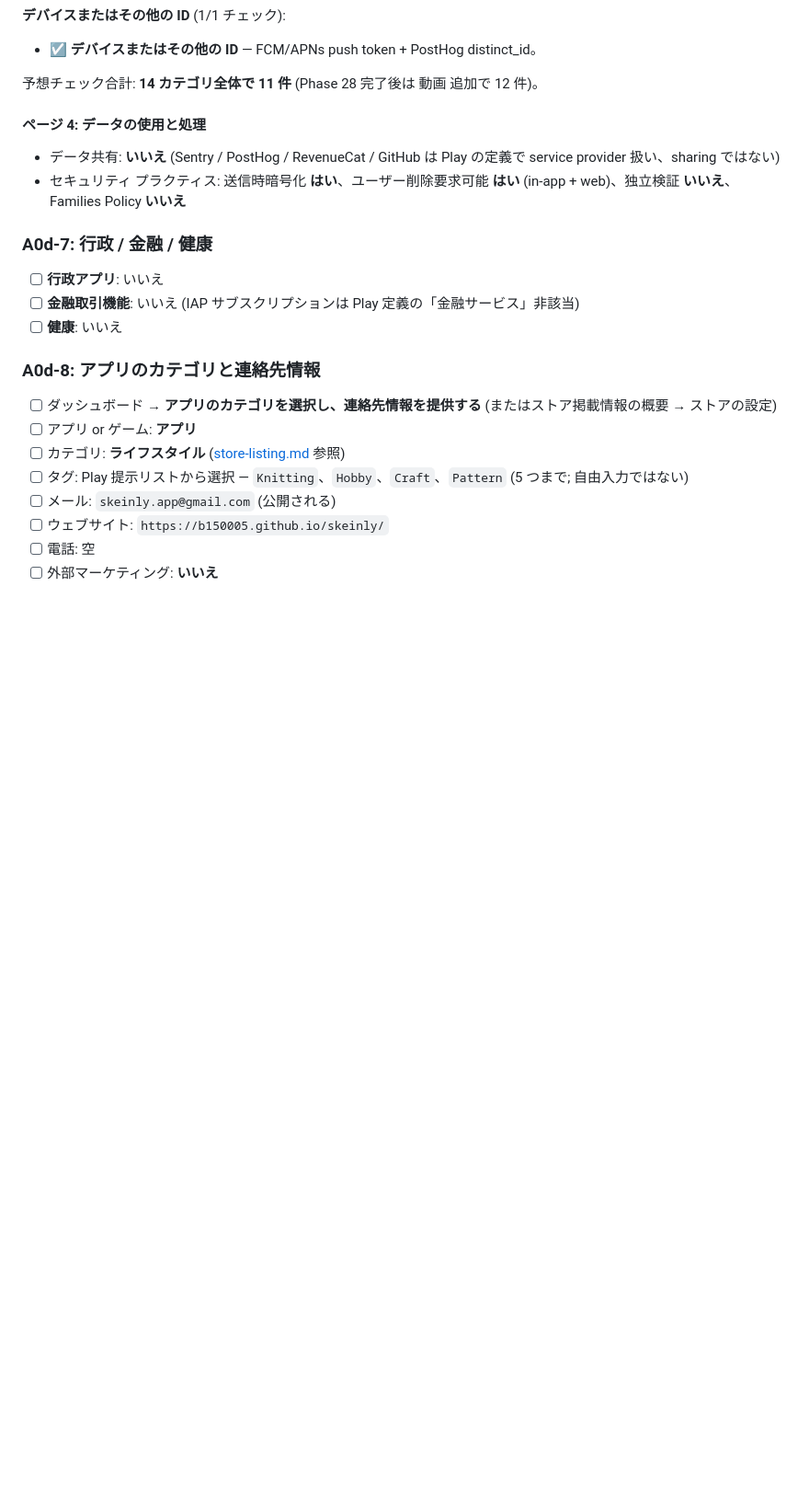
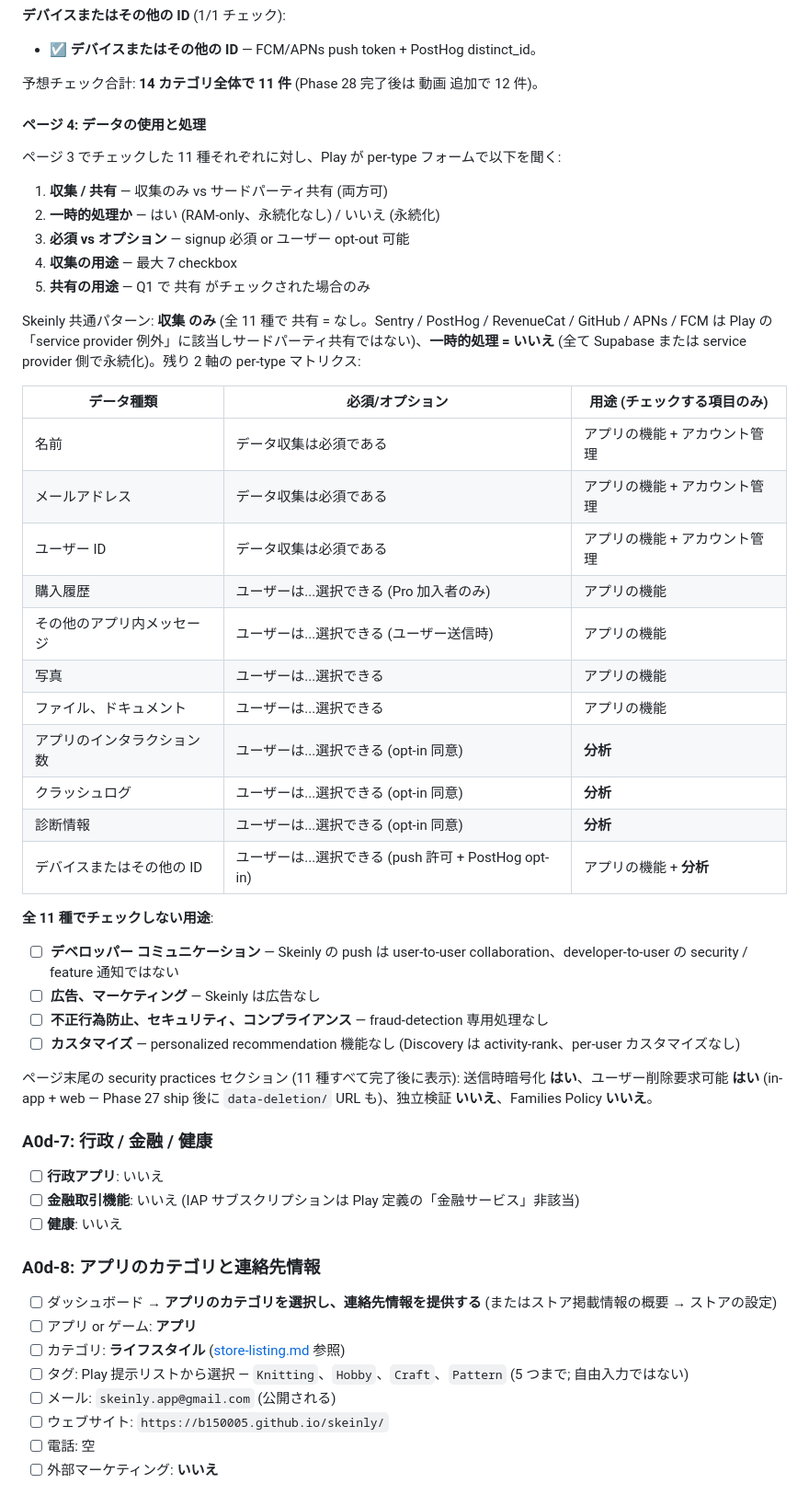
Before and after one commit to b150005/skeinly, a Markdown page: docs/ja/vendor-setup.md, the part around the change. Shown at 92% size. Rendered like a GitHub page; blank space fills up the shorter version.

```diff
--- a/docs/ja/vendor-setup.md
+++ b/docs/ja/vendor-setup.md
@@ -579,8 +579,36 @@ Play は 14 の折りたたみカテゴリに分類。各カテゴリを展開
 
 #### ページ 4: データの使用と処理
 
-- データ共有: **いいえ** (Sentry / PostHog / RevenueCat / GitHub は Play の定義で service provider 扱い、sharing ではない)
-- セキュリティ プラクティス: 送信時暗号化 **はい**、ユーザー削除要求可能 **はい** (in-app + web)、独立検証 **いいえ**、Families Policy **いいえ**
+ページ 3 でチェックした 11 種それぞれに対し、Play が per-type フォームで以下を聞く:
+1. **収集 / 共有** — 収集のみ vs サードパーティ共有 (両方可)
+2. **一時的処理か** — はい (RAM-only、永続化なし) / いいえ (永続化)
+3. **必須 vs オプション** — signup 必須 or ユーザー opt-out 可能
+4. **収集の用途** — 最大 7 checkbox
+5. **共有の用途** — Q1 で 共有 がチェックされた場合のみ
+
+Skeinly 共通パターン: **収集 のみ** (全 11 種で 共有 = なし。Sentry / PostHog / RevenueCat / GitHub / APNs / FCM は Play の「service provider 例外」に該当しサードパーティ共有ではない)、**一時的処理 = いいえ** (全て Supabase または service provider 側で永続化)。残り 2 軸の per-type マトリクス:
+
+| データ種類 | 必須/オプション | 用途 (チェックする項目のみ) |
+|---|---|---|
+| 名前 | データ収集は必須である | アプリの機能 + アカウント管理 |
+| メールアドレス | データ収集は必須である | アプリの機能 + アカウント管理 |
+| ユーザー ID | データ収集は必須である | アプリの機能 + アカウント管理 |
+| 購入履歴 | ユーザーは...選択できる (Pro 加入者のみ) | アプリの機能 |
+| その他のアプリ内メッセージ | ユーザーは...選択できる (ユーザー送信時) | アプリの機能 |
+| 写真 | ユーザーは...選択できる | アプリの機能 |
+| ファイル、ドキュメント | ユーザーは...選択できる | アプリの機能 |
+| アプリのインタラクション数 | ユーザーは...選択できる (opt-in 同意) | **分析** |
+| クラッシュログ | ユーザーは...選択できる (opt-in 同意) | **分析** |
+| 診断情報 | ユーザーは...選択できる (opt-in 同意) | **分析** |
+| デバイスまたはその他の ID | ユーザーは...選択できる (push 許可 + PostHog opt-in) | アプリの機能 + **分析** |
+
+**全 11 種でチェックしない用途**:
+- ☐ **デベロッパー コミュニケーション** — Skeinly の push は user-to-user collaboration、developer-to-user の security / feature 通知ではない
+- ☐ **広告、マーケティング** — Skeinly は広告なし
+- ☐ **不正行為防止、セキュリティ、コンプライアンス** — fraud-detection 専用処理なし
+- ☐ **カスタマイズ** — personalized recommendation 機能なし (Discovery は activity-rank、per-user カスタマイズなし)
+
+ページ末尾の security practices セクション (11 種すべて完了後に表示): 送信時暗号化 **はい**、ユーザー削除要求可能 **はい** (in-app + web — Phase 27 ship 後に `data-deletion/` URL も)、独立検証 **いいえ**、Families Policy **いいえ**。
 
 ### A0d-7: 行政 / 金融 / 健康
 
```
Also changed, not shown: docs/en/vendor-setup.md (+30 -2 lines).
